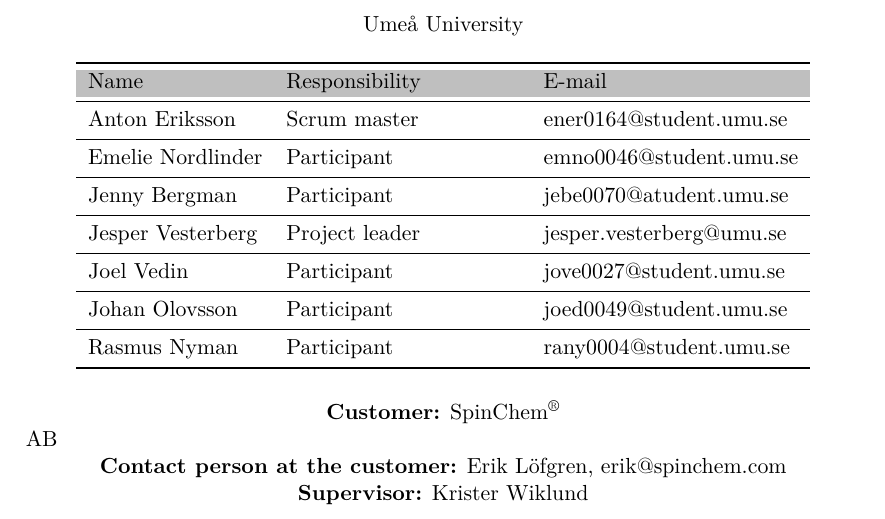
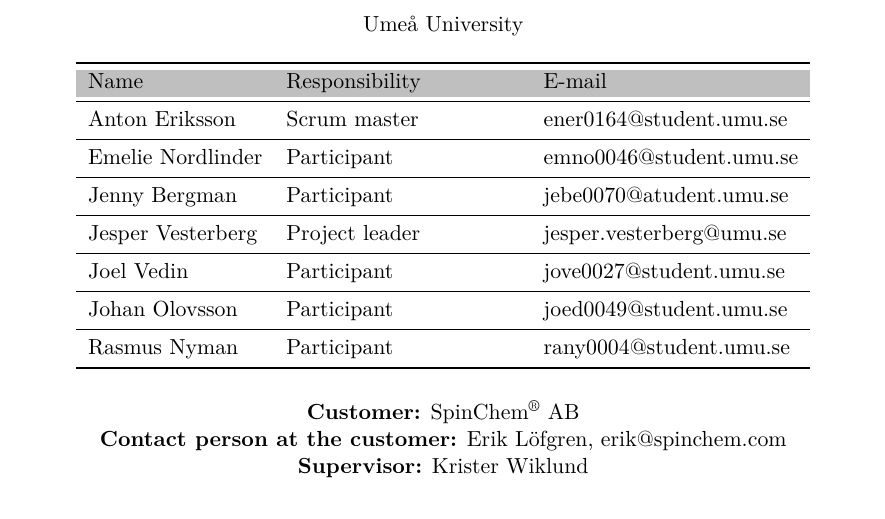
Before and after one commit to dbt-grupp-5/rapport, a LaTeX paper (document.tex, which reads projektgruppen.tex): part of page 2 of 30, cut so that both start at the same text. Compiled offline with pdfLaTeX.

Commit message:
Removed unwanted linebreak

```diff
--- a/projektgruppen.tex
+++ b/projektgruppen.tex
@@ -30,7 +30,7 @@ Rasmus Nyman & Participant & rany0004@student.umu.se\\
 %\label{tab:var}
 \end{table}
 
-\centerline{\textbf{Customer:} SpinChem\textsuperscript{\textregistered}} AB}
+\centerline{\textbf{Customer:} SpinChem\textsuperscript{\textregistered} AB}
 
 \centerline{\textbf{Contact person at the customer:} Erik Löfgren, erik@spinchem.com}
 
```
